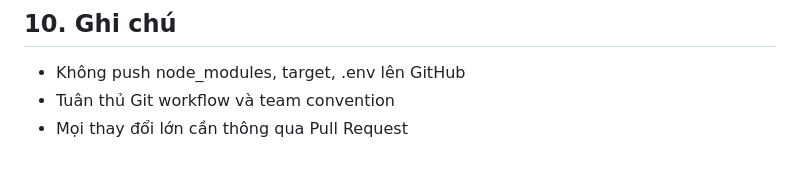
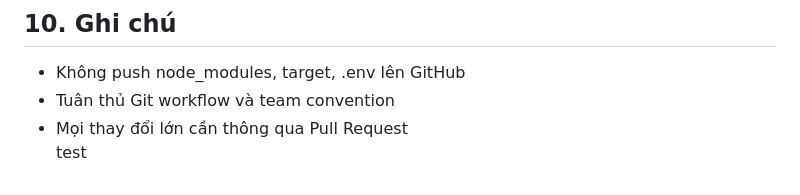
Before and after one commit to do-an-toi-ra-truong/Smart-Industrial-B2B-Marketplace-for-Industrial-Parks, a Markdown page: README.md, the part around the change. Drawn GitHub-style.

Commit message:
Fix: Add test note to README

```diff
--- a/README.md
+++ b/README.md
@@ -152,3 +152,4 @@ Giảng viên Ung Văn Giàu - Project Manager
 - Không push node_modules, target, .env lên GitHub
 - Tuân thủ Git workflow và team convention
 - Mọi thay đổi lớn cần thông qua Pull Request
+test
```
